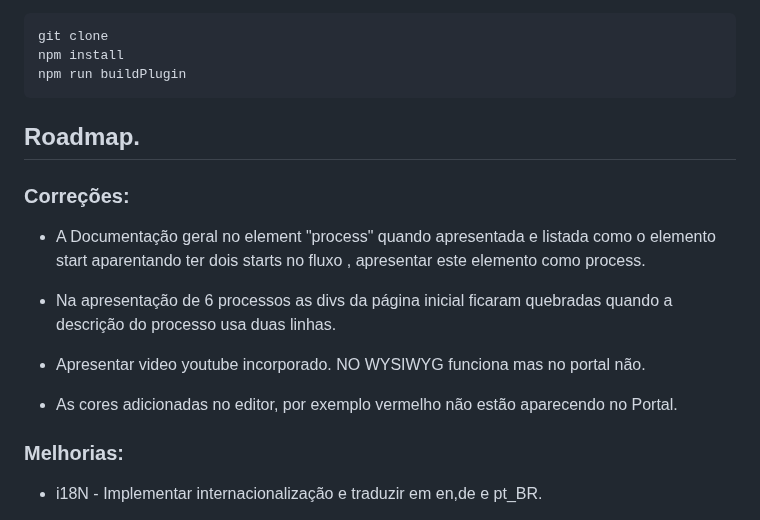
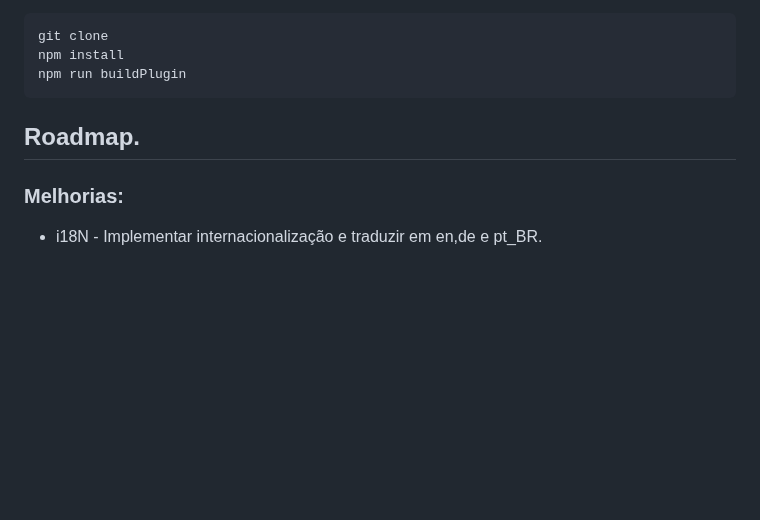
Before and after one commit to projeto-cade-unb/camunda-bpm-portal, a Markdown page: README.md, the part around the change. Rendered like a GitHub page; blank space fills up the shorter version.

Commit message:
chore: readme

```diff
--- a/README.md
+++ b/README.md
@@ -117,16 +117,6 @@ npm run buildPlugin
 
 ## Roadmap.
 
-### Correções:
-
-- A Documentação geral no element "process" quando apresentada e listada como o elemento start aparentando ter dois starts no fluxo , apresentar este elemento como process.
-
-- Na apresentação de 6 processos as divs da página inicial ficaram quebradas quando a descrição do processo usa duas linhas.
-
-- Apresentar video youtube incorporado. NO WYSIWYG funciona mas no portal não.
-
-- As cores adicionadas no editor, por exemplo vermelho não estão aparecendo no Portal.
-
 ### Melhorias:
 
 - i18N - Implementar internacionalização e traduzir em en,de e pt_BR.
```
